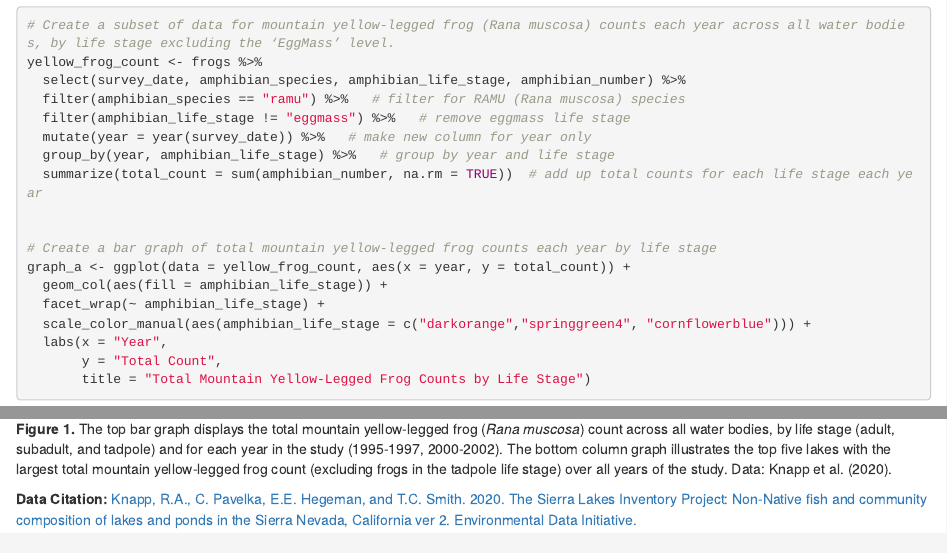
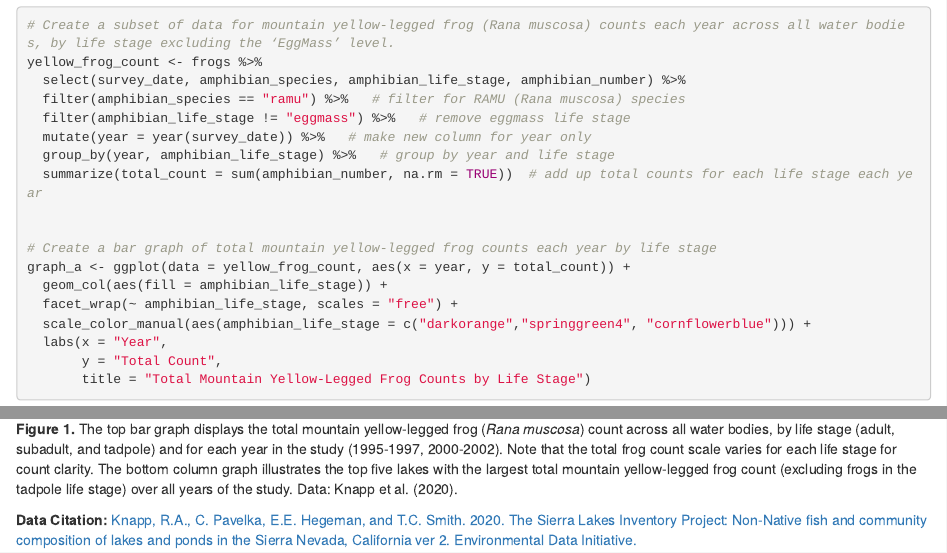
Before and after one commit to sydneyrilum/esm244_a1, an R Markdown document (src/a1_task1_rilum_sydney.Rmd): the page in a window 1100 px wide, from 290 px down, and a second part further down, joined at a grey line. Rendered offline with R 4.5, knitr and Pandoc, with nearby package versions.

Commit message:
fixed total count scales

````diff
--- a/src/a1_task1_rilum_sydney.Rmd
+++ b/src/a1_task1_rilum_sydney.Rmd
@@ -37,7 +37,7 @@
 # Create a bar graph of total mountain yellow-legged frog counts each year by life stage
 graph_a <- ggplot(data = yellow_frog_count, aes(x = year, y = total_count)) +
   geom_col(aes(fill = amphibian_life_stage)) +
-  facet_wrap(~ amphibian_life_stage) +
+  facet_wrap(~ amphibian_life_stage, scales = "free") +
   scale_color_manual(aes(amphibian_life_stage = c("darkorange","springgreen4", "cornflowerblue"))) +
   labs(x = "Year",
        y = "Total Count",
@@ -73,7 +73,7 @@
 
 ```
 
-**Figure 1.** The top bar graph displays the total mountain yellow-legged frog (*Rana muscosa*) count across all water bodies, by life stage (adult, subadult, and tadpole) and for each year in the study (1995-1997, 2000-2002). The bottom column graph illustrates the top five lakes with the largest total mountain yellow-legged frog count (excluding frogs in the tadpole life stage) over all years of the study. Data: Knapp et al. (2020).
+**Figure 1.** The top bar graph displays the total mountain yellow-legged frog (*Rana muscosa*) count across all water bodies, by life stage (adult, subadult, and tadpole) and for each year in the study (1995-1997, 2000-2002). Note that the total frog count scale varies for each life stage for count clarity. The bottom column graph illustrates the top five lakes with the largest total mountain yellow-legged frog count (excluding frogs in the tadpole life stage) over all years of the study. Data: Knapp et al. (2020).
 
 
 
````
Also changed, not shown: src/a1_task1_rilum_sydney.html.
